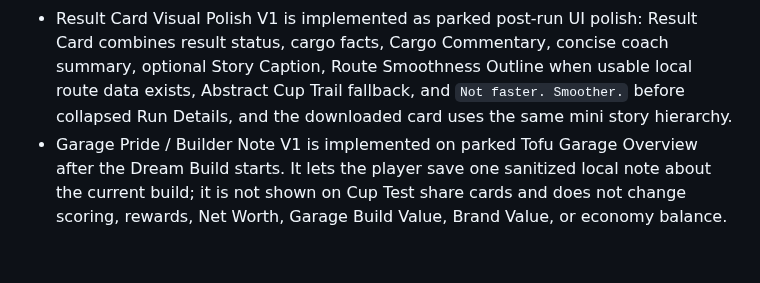
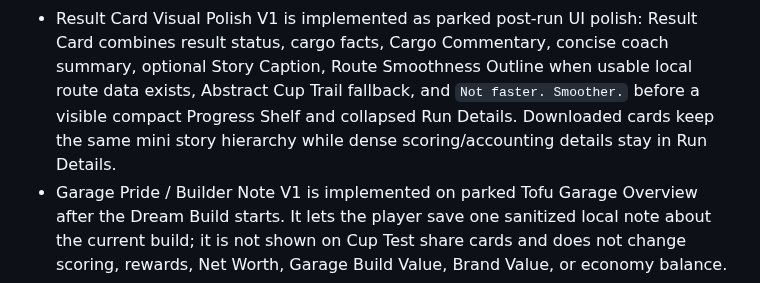
Before and after one commit to WorksWellWithOthers/tofu_driver, a Markdown page: PLAN.md, the part around the change. GitHub-like rendering; blank space fills up the shorter version.

```diff
--- a/PLAN.md
+++ b/PLAN.md
@@ -335,8 +335,9 @@
 - Result Card Visual Polish V1 is implemented as parked post-run UI polish: Result Card combines
   result status, cargo facts, Cargo Commentary, concise coach summary, optional Story Caption, Route
   Smoothness Outline when usable local route data exists, Abstract Cup Trail fallback, and
-  `Not faster. Smoother.` before collapsed Run Details, and the downloaded card uses the same mini
-  story hierarchy.
+  `Not faster. Smoother.` before a visible compact Progress Shelf and collapsed Run Details.
+  Downloaded cards keep the same mini story hierarchy while dense scoring/accounting details stay
+  in Run Details.
 - Garage Pride / Builder Note V1 is implemented on parked Tofu Garage Overview after the Dream
   Build starts. It lets the player save one sanitized local note about the current build; it is not
   shown on Cup Test share cards and does not change scoring, rewards, Net Worth, Garage Build Value,
```
Also changed, not shown: DESIGN.md (+3 -1 lines), IMPLEMENTATION_STATUS.md (+1 -1 lines).
